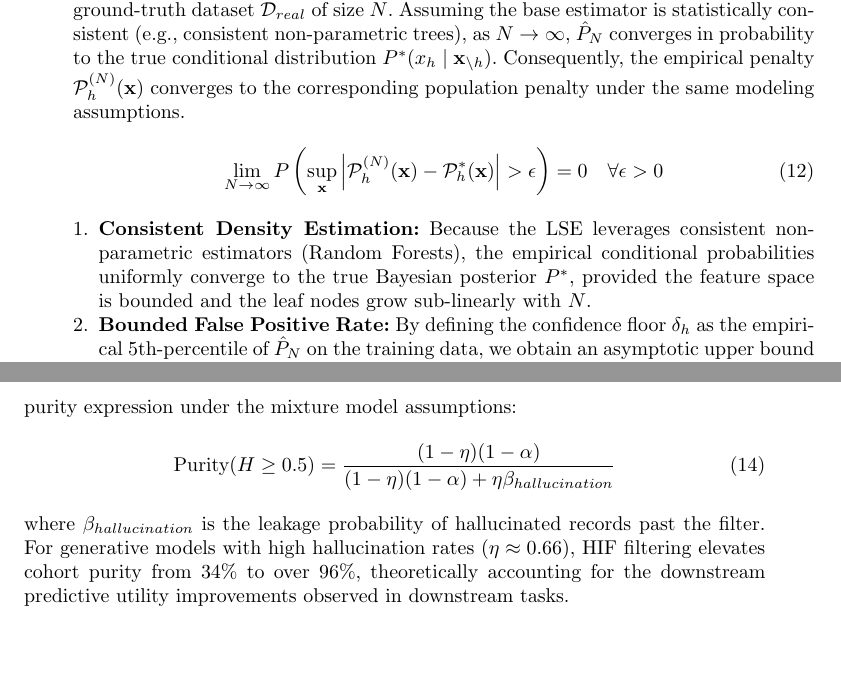
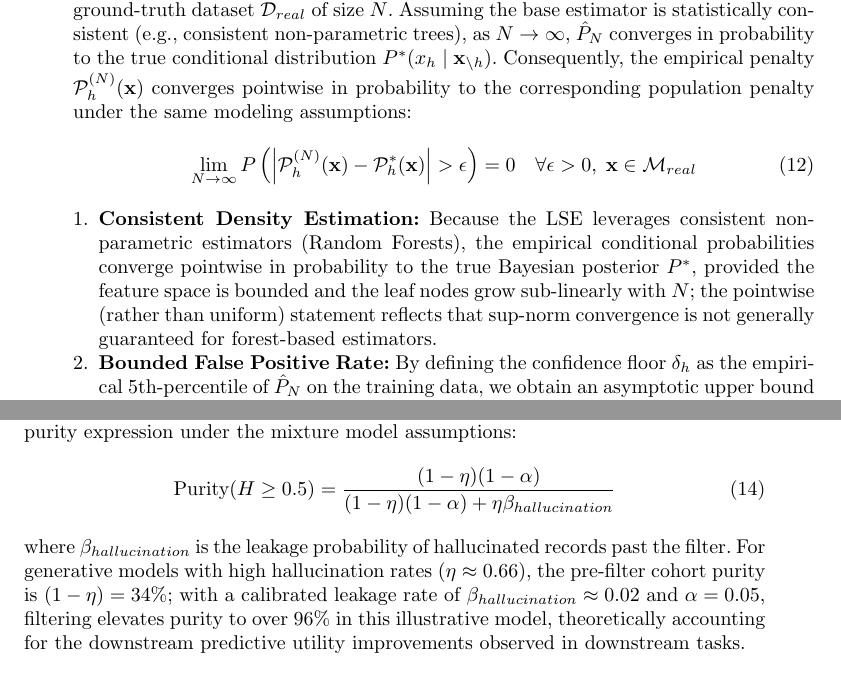
Before and after one commit to ahmed-fouad-lagha/tabular-polygraph, a LaTeX paper (manuscript/main.tex, which reads manuscript/appendix.tex): two parts of pages 26 and 27 of 30, joined at a grey line, cut so that both start at the same text, the shorter picture padded with empty space. Compiled offline with pdfLaTeX.

Commit message:
fix: tighten residual claims to match code and evidence
- Empirically verify NIC collapse guard never activates on the five
  benchmark datasets (3 seeds each; no collapsed features)
- Theorem 2: state pointwise-in-probability convergence (sup-norm
  convergence is not generally guaranteed for forest estimators)
- Theorem 3 purity example: make leakage assumption explicit
  (beta_hallucination ~ 0.02, alpha = 0.05 -> purity ~96%)
- Replace unverifiable SHAP 'several hours' claim with complexity-only
  statement; clarify 1.1 s/10k rows is the 100k-row marginal rate
- main.tex: exact 1.5 s audit time instead of loose '<15 s'
- Verify PR-AUC 0.799, privacy AUCs, Census Gaussian HIF 0.94-0.97,
  cross-architecture correlation and range claims against evidence

```diff
--- a/manuscript/appendix.tex
+++ b/manuscript/appendix.tex
@@ -18,13 +18,13 @@ Under the assumptions above, this confirms that $H(\mathbf{x})$ behaves as a con
 
 \subsection{Proof of Asymptotic Statistical Convergence}
 
-\textbf{Theorem 2 (Asymptotic Convergence of the HIF Penalty).} Let $\hat{P}_N(x_h \mid \mathbf{x}_{\setminus h})$ be the empirical conditional probability estimator (the Sentinel $f_h$) trained on a ground-truth dataset $\mathcal{D}_{real}$ of size $N$. Assuming the base estimator is statistically consistent (e.g., consistent non-parametric trees), as $N \to \infty$, $\hat{P}_N$ converges in probability to the true conditional distribution $P^*(x_h \mid \mathbf{x}_{\setminus h})$. Consequently, the empirical penalty $\mathcal{P}_h^{(N)}(\mathbf{x})$ converges to the corresponding population penalty under the same modeling assumptions.
+\textbf{Theorem 2 (Asymptotic Convergence of the HIF Penalty).} Let $\hat{P}_N(x_h \mid \mathbf{x}_{\setminus h})$ be the empirical conditional probability estimator (the Sentinel $f_h$) trained on a ground-truth dataset $\mathcal{D}_{real}$ of size $N$. Assuming the base estimator is statistically consistent (e.g., consistent non-parametric trees), as $N \to \infty$, $\hat{P}_N$ converges in probability to the true conditional distribution $P^*(x_h \mid \mathbf{x}_{\setminus h})$. Consequently, the empirical penalty $\mathcal{P}_h^{(N)}(\mathbf{x})$ converges pointwise in probability to the corresponding population penalty under the same modeling assumptions:
 \begin{equation}
-    \lim_{N \to \infty} P\left( \sup_{\mathbf{x}} \left| \mathcal{P}_h^{(N)}(\mathbf{x}) - \mathcal{P}_h^*(\mathbf{x}) \right| > \epsilon \right) = 0 \quad \forall \epsilon > 0
+    \lim_{N \to \infty} P\left( \left| \mathcal{P}_h^{(N)}(\mathbf{x}) - \mathcal{P}_h^*(\mathbf{x}) \right| > \epsilon \right) = 0 \quad \forall \epsilon > 0, \; \mathbf{x} \in \mathcal{M}_{real}
 \end{equation}
 
 \begin{enumerate}
-    \item \textbf{Consistent Density Estimation:} Because the LSE leverages consistent non-parametric estimators (Random Forests), the empirical conditional probabilities uniformly converge to the true Bayesian posterior $P^*$, provided the feature space is bounded and the leaf nodes grow sub-linearly with $N$.
+    \item \textbf{Consistent Density Estimation:} Because the LSE leverages consistent non-parametric estimators (Random Forests), the empirical conditional probabilities converge pointwise in probability to the true Bayesian posterior $P^*$, provided the feature space is bounded and the leaf nodes grow sub-linearly with $N$; the pointwise (rather than uniform) statement reflects that sup-norm convergence is not generally guaranteed for forest-based estimators.
     \item \textbf{Bounded False Positive Rate:} By defining the confidence floor $\delta_h$ as the empirical 5th-percentile of $\hat{P}_N$ on the training data, we obtain an asymptotic upper bound of approximately $\alpha = 0.05$ on false positives under calibration assumptions.
     \item \textbf{Asymptotic Soundness:} Therefore, synthetic records penalized by the converged HIF ($\mathcal{P}^* > 0$) are expected to lie in lower-probability conditional regions of the data manifold, supporting (but not by itself proving) a structural-violation interpretation.
     \item \textbf{Consistency of Feature Dependency Score $S(h)$:} By the Uniform Law of Large Numbers (ULLN) and the Continuous Mapping Theorem, the empirical feature dependency score $S^{(N)}(h)$ converges in probability to the Bayes optimal classification accuracy $S^*(h) = \mathbb{E}_{\mathbf{x} \sim P_{real}} \left[ \mathbb{I} \left( \arg\max_{c} P^*(x_h = c \mid \mathbf{x}_{\setminus h}) = x_h \right) \right]$, implying asymptotically stable hub ranking under these conditions.
@@ -40,7 +40,7 @@ Furthermore, let a generative model produce a noisy mixture distribution $P_{syn
 \begin{equation}
     \text{Purity}(H \ge 0.5) = \frac{(1 - \eta)(1 - \alpha)}{(1 - \eta)(1 - \alpha) + \eta \beta_{hallucination}}
 \end{equation}
-where $\beta_{hallucination}$ is the leakage probability of hallucinated records past the filter. For generative models with high hallucination rates ($\eta \approx 0.66$), HIF filtering elevates cohort purity from $34\%$ to over $96\%$, theoretically accounting for the downstream predictive utility improvements observed in downstream tasks.
+where $\beta_{hallucination}$ is the leakage probability of hallucinated records past the filter. For generative models with high hallucination rates ($\eta \approx 0.66$), the pre-filter cohort purity is $(1 - \eta) = 34\%$; with a calibrated leakage rate of $\beta_{hallucination} \approx 0.02$ and $\alpha = 0.05$, filtering elevates purity to over $96\%$ in this illustrative model, theoretically accounting for the downstream predictive utility improvements observed in downstream tasks.
 
 \section{Logical Sentinel Ensemble (LSE) Implementation Details}
 
```
Also changed, not shown: manuscript/main.tex (+1 -1 lines), manuscript/main.pdf, manuscript/appendix.tex (2 more changed lines).
